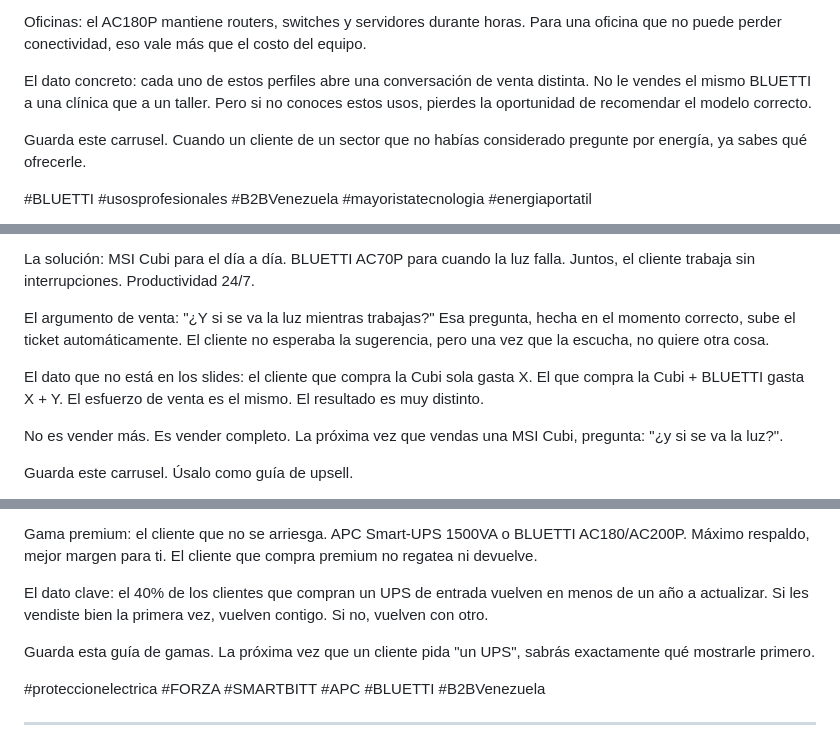
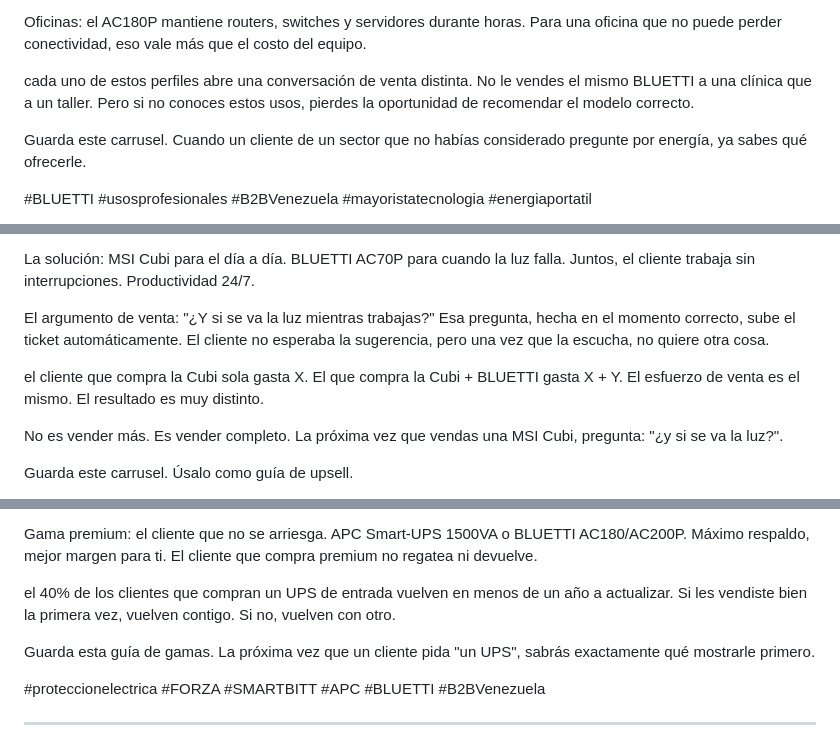
Before and after one commit to chatgptsupricom-sudo/marketing-opencode, a Markdown page: _content/copys_s1_julio2026.md, 3 parts joined by grey strips. GitHub-like rendering.

```diff
--- a/_content/copys_s1_julio2026.md
+++ b/_content/copys_s1_julio2026.md
@@ -770,7 +769,7 @@ Eventos y ferias: el AC70P o el Elite 30 V2 se llevan a cualquier lado. El empre
 
 Oficinas: el AC180P mantiene routers, switches y servidores durante horas. Para una oficina que no puede perder conectividad, eso vale más que el costo del equipo.
 
-El dato concreto: cada uno de estos perfiles abre una conversación de venta distinta. No le vendes el mismo BLUETTI a una clínica que a un taller. Pero si no conoces estos usos, pierdes la oportunidad de recomendar el modelo correcto.
+cada uno de estos perfiles abre una conversación de venta distinta. No le vendes el mismo BLUETTI a una clínica que a un taller. Pero si no conoces estos usos, pierdes la oportunidad de recomendar el modelo correcto.
 
 Guarda este carrusel. Cuando un cliente de un sector que no habías considerado pregunte por energía, ya sabes qué ofrecerle.
 
@@ -824,7 +823,7 @@ La solución: MSI Cubi para el día a día. BLUETTI AC70P para cuando la luz fal
 
 El argumento de venta: "¿Y si se va la luz mientras trabajas?" Esa pregunta, hecha en el momento correcto, sube el ticket automáticamente. El cliente no esperaba la sugerencia, pero una vez que la escucha, no quiere otra cosa.
 
-El dato que no está en los slides: el cliente que compra la Cubi sola gasta X. El que compra la Cubi + BLUETTI gasta X + Y. El esfuerzo de venta es el mismo. El resultado es muy distinto.
+el cliente que compra la Cubi sola gasta X. El que compra la Cubi + BLUETTI gasta X + Y. El esfuerzo de venta es el mismo. El resultado es muy distinto.
 
 No es vender más. Es vender completo. La próxima vez que vendas una MSI Cubi, pregunta: "¿y si se va la luz?".
 
@@ -882,7 +881,7 @@ Gama media: el punto dulce. APC Back-UPS 650VA, FORZA 1000VA o SMARTBITT 1200VA.
 
 Gama premium: el cliente que no se arriesga. APC Smart-UPS 1500VA o BLUETTI AC180/AC200P. Máximo respaldo, mejor margen para ti. El cliente que compra premium no regatea ni devuelve.
 
-El dato clave: el 40% de los clientes que compran un UPS de entrada vuelven en menos de un año a actualizar. Si les vendiste bien la primera vez, vuelven contigo. Si no, vuelven con otro.
+el 40% de los clientes que compran un UPS de entrada vuelven en menos de un año a actualizar. Si les vendiste bien la primera vez, vuelven contigo. Si no, vuelven con otro.
 
 Guarda esta guía de gamas. La próxima vez que un cliente pida "un UPS", sabrás exactamente qué mostrarle primero.
 
```
Also changed, not shown: other parts of _content/copys_s1_julio2026.md (+6 -7 lines).
